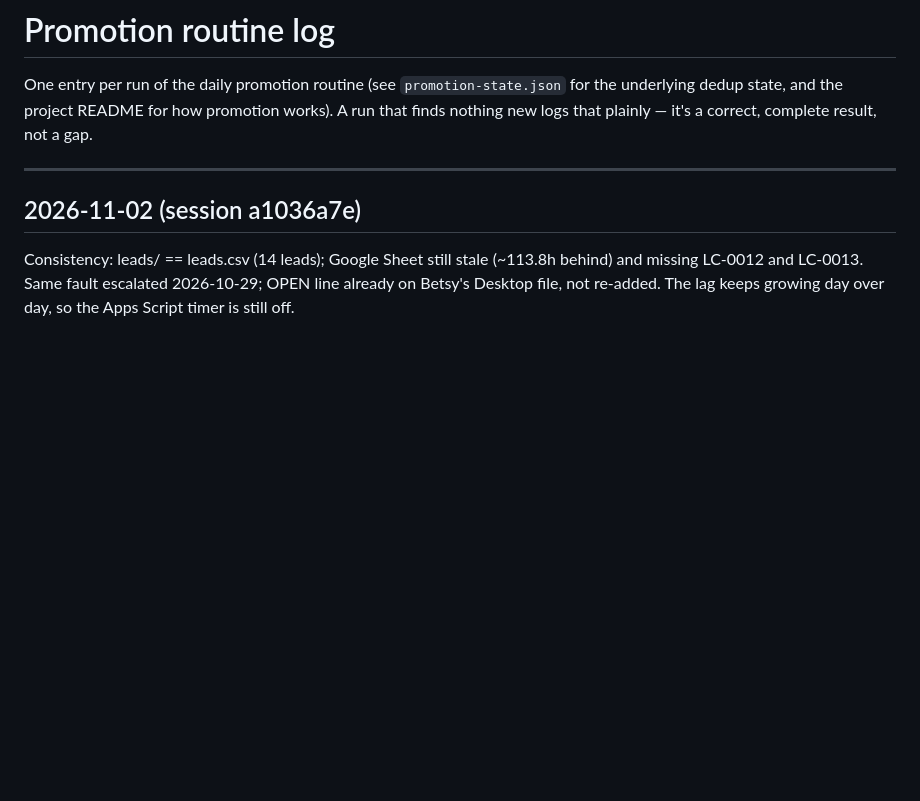
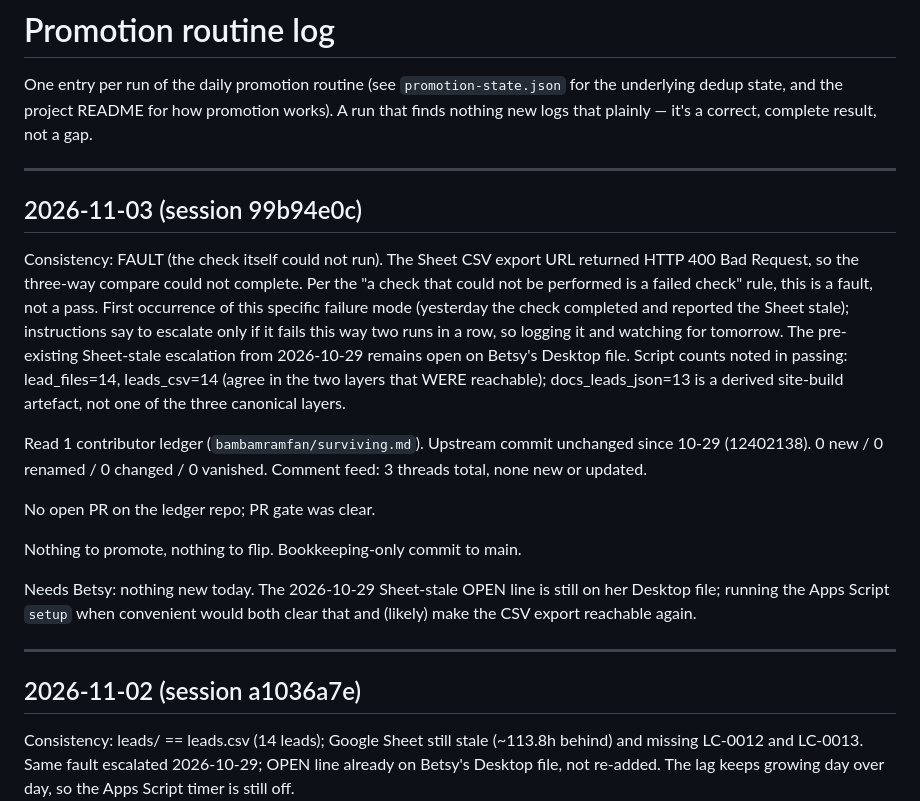
Before and after one commit to betsyisaac/literature-comb-ledger, a Markdown page: PROMOTION-LOG.md, the part around the change. Rendered like a GitHub page; blank space fills up the shorter version.

Commit message:
Promotion check: bookkeeping only (0 new / 0 renamed / 0 changed / 0 vanished; consistency check faulted)
Co-Authored-By: Claude Opus 4.7 <noreply@anthropic.com>

```diff
--- a/PROMOTION-LOG.md
+++ b/PROMOTION-LOG.md
@@ -4,6 +4,34 @@ One entry per run of the daily promotion routine (see `promotion-state.json`
 for the underlying dedup state, and the project README for how promotion
 works). A run that finds nothing new logs that plainly — it's a correct,
 complete result, not a gap.
+
+---
+
+## 2026-11-03 (session 99b94e0c)
+
+Consistency: FAULT (the check itself could not run). The Sheet CSV export
+URL returned HTTP 400 Bad Request, so the three-way compare could not
+complete. Per the "a check that could not be performed is a failed check"
+rule, this is a fault, not a pass. First occurrence of this specific
+failure mode (yesterday the check completed and reported the Sheet stale);
+instructions say to escalate only if it fails this way two runs in a row,
+so logging it and watching for tomorrow. The pre-existing Sheet-stale
+escalation from 2026-10-29 remains open on Betsy's Desktop file. Script
+counts noted in passing: lead_files=14, leads_csv=14 (agree in the two
+layers that WERE reachable); docs_leads_json=13 is a derived site-build
+artefact, not one of the three canonical layers.
+
+Read 1 contributor ledger (`bambamramfan/surviving.md`). Upstream commit
+unchanged since 10-29 (12402138). 0 new / 0 renamed / 0 changed / 0
+vanished. Comment feed: 3 threads total, none new or updated.
+
+No open PR on the ledger repo; PR gate was clear.
+
+Nothing to promote, nothing to flip. Bookkeeping-only commit to main.
+
+Needs Betsy: nothing new today. The 2026-10-29 Sheet-stale OPEN line is
+still on her Desktop file; running the Apps Script `setup` when convenient
+would both clear that and (likely) make the CSV export reachable again.
 
 ---
 
```
